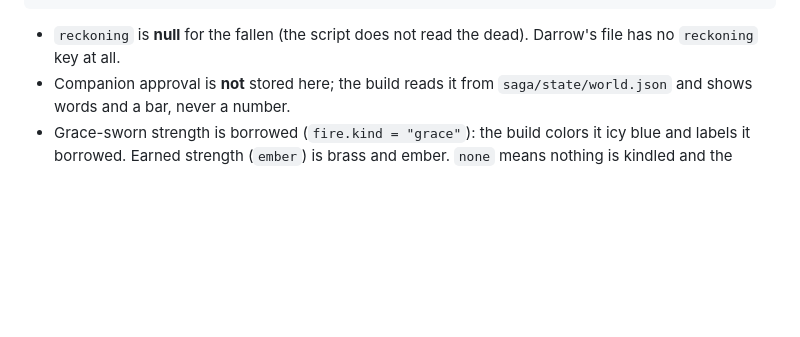
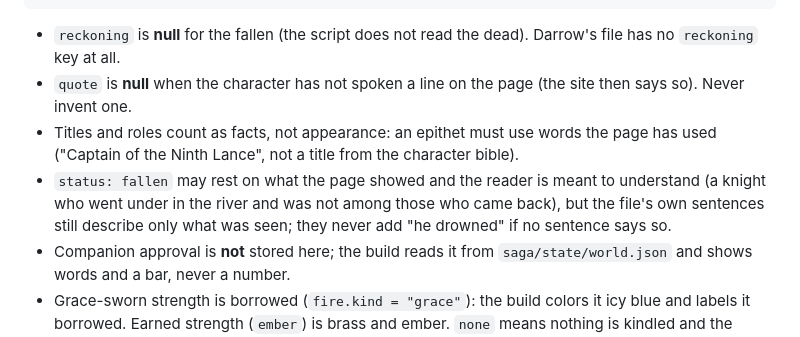
Before and after one commit to bro2jo/leyenda, a Markdown page: saga/characters/README.md, the part around the change. Drawn GitHub-style; blank space fills up the shorter version.

Commit message:
Character files: README schema notes; audit fixes in progress
Co-Authored-By: Claude Fable 5.1 <noreply@anthropic.com>
Claude-Session: https://claude.ai/code/session_01GFgGwycmkBPMuiuqXeG7Cn

````diff
--- a/saga/characters/README.md
+++ b/saga/characters/README.md
@@ -48,6 +48,9 @@ One JSON file per character who has **appeared or been named on the page** in `s
 ```
 
 - `reckoning` is **null** for the fallen (the script does not read the dead). Darrow's file has no `reckoning` key at all.
+- `quote` is **null** when the character has not spoken a line on the page (the site then says so). Never invent one.
+- Titles and roles count as facts, not appearance: an epithet must use words the page has used ("Captain of the Ninth Lance", not a title from the character bible).
+- `status: fallen` may rest on what the page showed and the reader is meant to understand (a knight who went under in the river and was not among those who came back), but the file's own sentences still describe only what was seen; they never add "he drowned" if no sentence says so.
 - Companion approval is **not** stored here; the build reads it from `saga/state/world.json` and shows words and a bar, never a number.
 - Grace-sworn strength is borrowed (`fire.kind = "grace"`): the build colors it icy blue and labels it borrowed. Earned strength (`ember`) is brass and ember. `none` means nothing is kindled and the Grace is gone.
 - What Darrow can read of another's Reckoning is gated by his Warden's Eye rank in `darrow.json`: I shows level and rank; II the attributes; III the Arts; IV and up the deeper lines. Everything else renders as ⟦ unread ⟧.
````
